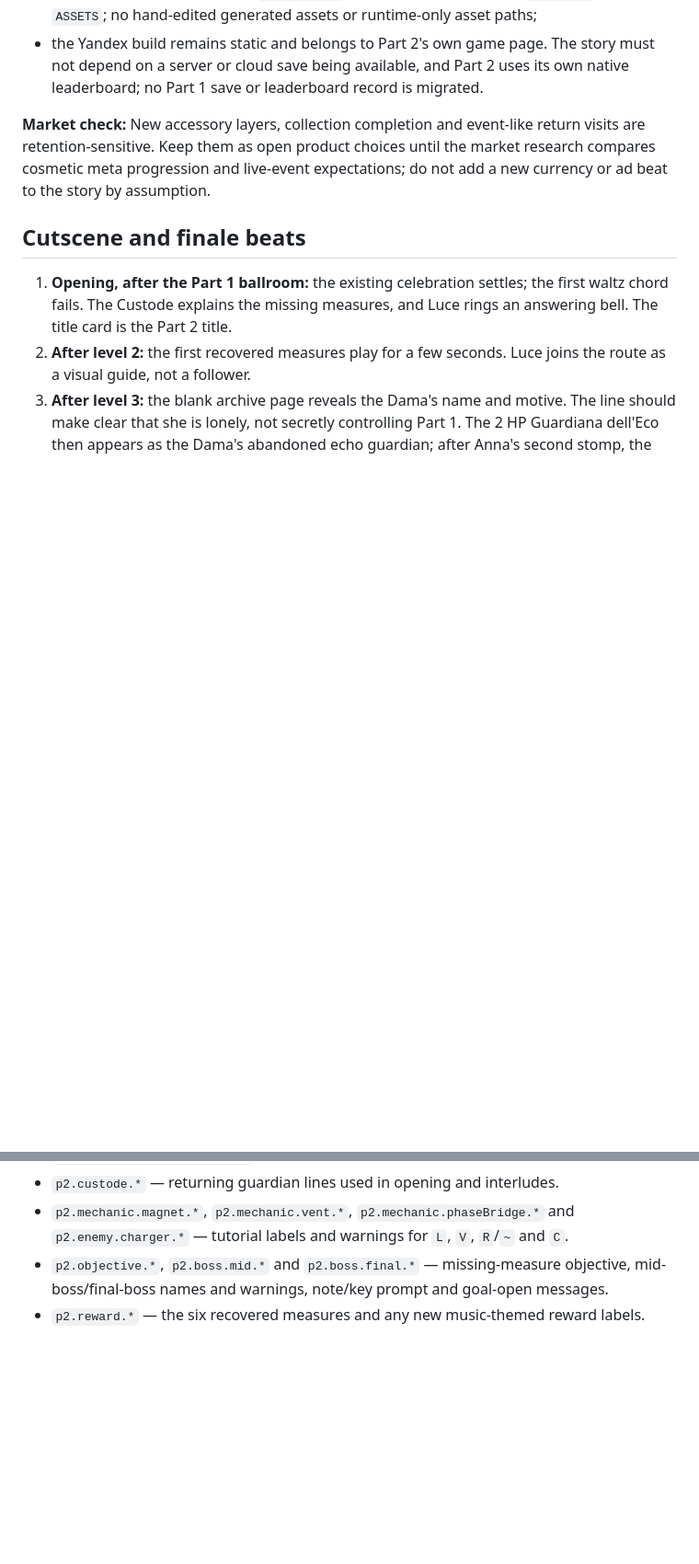
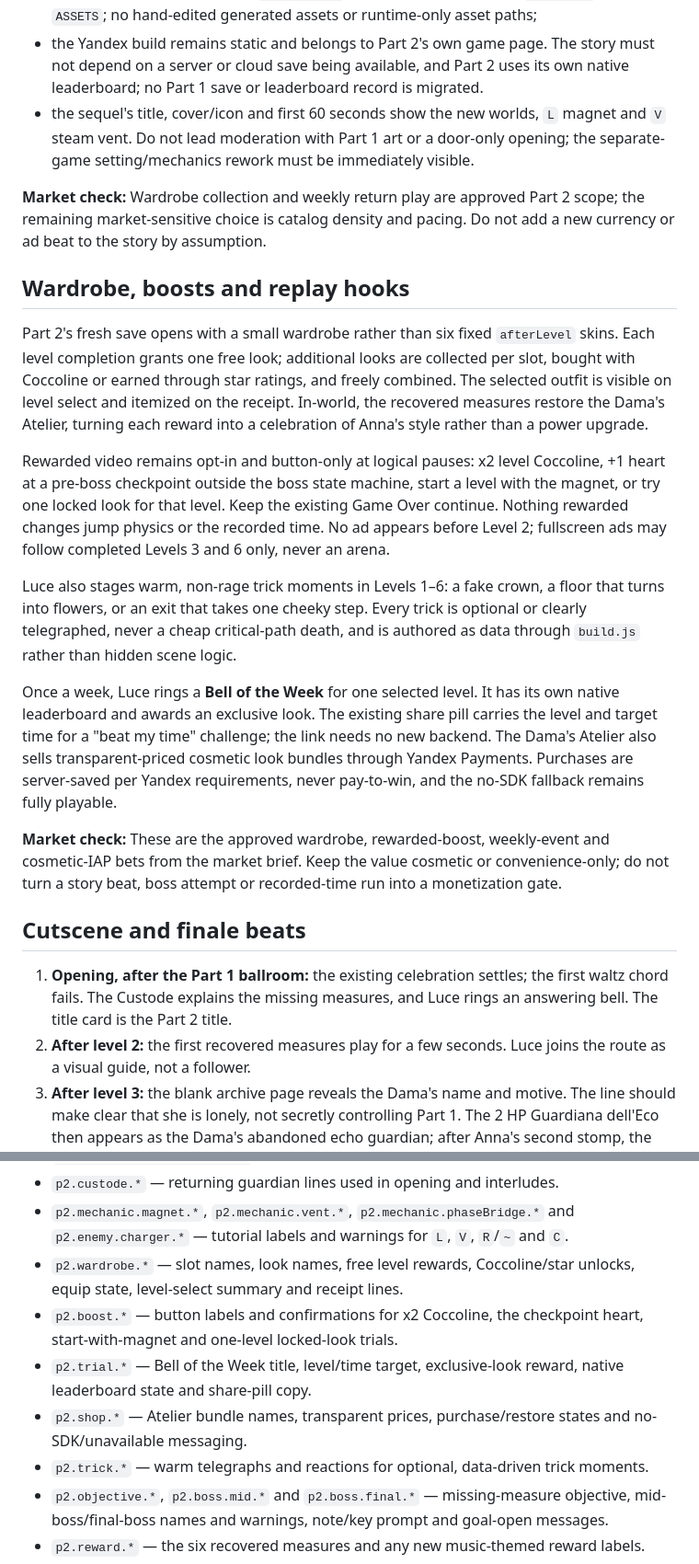
Before and after one commit to SamosGames/pixel-princess-platformer, a Markdown page: docs/part2/01-story.md, 2 parts joined by grey strips. Shown at 92% size. GitHub-like rendering; blank space fills up the shorter version.

Commit message:
docs: add part two wardrobe and retention framing

```diff
--- a/docs/part2/01-story.md
+++ b/docs/part2/01-story.md
@@ -234,11 +234,44 @@ Part 2 should preserve the existing presentation rules:
 - the Yandex build remains static and belongs to Part 2's own game page. The story must
   not depend on a server or cloud save being available, and Part 2 uses its own native
   leaderboard; no Part 1 save or leaderboard record is migrated.
+- the sequel's title, cover/icon and first 60 seconds show the new worlds, `L` magnet
+  and `V` steam vent. Do not lead moderation with Part 1 art or a door-only opening;
+  the separate-game setting/mechanics rework must be immediately visible.
 
-**Market check:** New accessory layers, collection completion and event-like return
-visits are retention-sensitive. Keep them as open product choices until the market
-research compares cosmetic meta progression and live-event expectations; do not add a
-new currency or ad beat to the story by assumption.
+**Market check:** Wardrobe collection and weekly return play are approved Part 2 scope;
+the remaining market-sensitive choice is catalog density and pacing. Do not add a new
+currency or ad beat to the story by assumption.
+
+## Wardrobe, boosts and replay hooks
+
+Part 2's fresh save opens with a small wardrobe rather than six fixed `afterLevel`
+skins. Each level completion grants one free look; additional looks are collected per
+slot, bought with Coccoline or earned through star ratings, and freely combined. The
+selected outfit is visible on level select and itemized on the receipt. In-world, the
+recovered measures restore the Dama's Atelier, turning each reward into a celebration
+of Anna's style rather than a power upgrade.
+
+Rewarded video remains opt-in and button-only at logical pauses: x2 level Coccoline, +1
+heart at a pre-boss checkpoint outside the boss state machine, start a level with the
+magnet, or try one locked look for that level. Keep the existing Game Over continue.
+Nothing rewarded changes jump physics or the recorded time. No ad appears before Level
+2; fullscreen ads may follow completed Levels 3 and 6 only, never an arena.
+
+Luce also stages warm, non-rage trick moments in Levels 1–6: a fake crown, a floor that
+turns into flowers, or an exit that takes one cheeky step. Every trick is optional or
+clearly telegraphed, never a cheap critical-path death, and is authored as data through
+`build.js` rather than hidden scene logic.
+
+Once a week, Luce rings a **Bell of the Week** for one selected level. It has its own
+native leaderboard and awards an exclusive look. The existing share pill carries the
+level and target time for a "beat my time" challenge; the link needs no new backend.
+The Dama's Atelier also sells transparent-priced cosmetic look bundles through Yandex
+Payments. Purchases are server-saved per Yandex requirements, never pay-to-win, and the
+no-SDK fallback remains fully playable.
+
+**Market check:** These are the approved wardrobe, rewarded-boost, weekly-event and
+cosmetic-IAP bets from the market brief. Keep the value cosmetic or convenience-only;
+do not turn a story beat, boss attempt or recorded-time run into a monetization gate.
 
 ## Cutscene and finale beats
 
@@ -289,6 +322,15 @@ must use the existing sans-serif escape hatch rather than the pixel font.
 - `p2.custode.*` — returning guardian lines used in opening and interludes.
 - `p2.mechanic.magnet.*`, `p2.mechanic.vent.*`, `p2.mechanic.phaseBridge.*` and
   `p2.enemy.charger.*` — tutorial labels and warnings for `L`, `V`, `R`/`~` and `C`.
+- `p2.wardrobe.*` — slot names, look names, free level rewards, Coccoline/star unlocks,
+  equip state, level-select summary and receipt lines.
+- `p2.boost.*` — button labels and confirmations for x2 Coccoline, the checkpoint
+  heart, start-with-magnet and one-level locked-look trials.
+- `p2.trial.*` — Bell of the Week title, level/time target, exclusive-look reward,
+  native leaderboard state and share-pill copy.
+- `p2.shop.*` — Atelier bundle names, transparent prices, purchase/restore states and
+  no-SDK/unavailable messaging.
+- `p2.trick.*` — warm telegraphs and reactions for optional, data-driven trick moments.
 - `p2.objective.*`, `p2.boss.mid.*` and `p2.boss.final.*` — missing-measure objective,
   mid-boss/final-boss names and warnings, note/key prompt and goal-open messages.
 - `p2.reward.*` — the six recovered measures and any new music-themed reward labels.
```
Also changed, not shown: other parts of docs/part2/01-story.md (+3 -4 lines).
